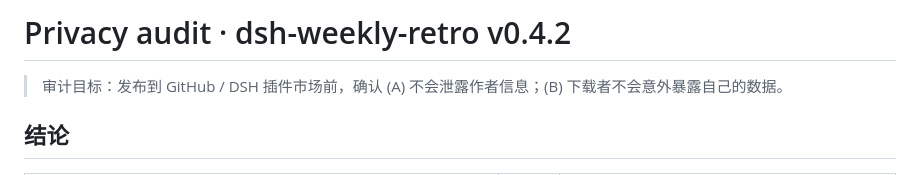
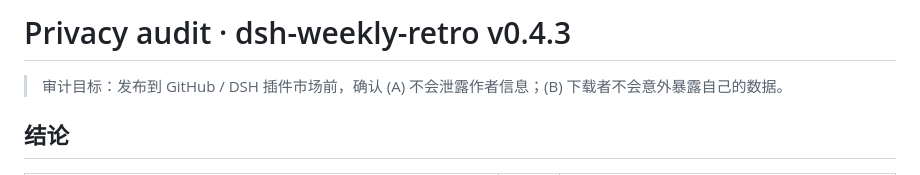
Before and after one commit to Dreamaniax/dsh-weekly-retro, a Markdown page: docs/PRIVACY-AUDIT.md, the part around the change. Rendered like a GitHub page.

```diff
--- a/docs/PRIVACY-AUDIT.md
+++ b/docs/PRIVACY-AUDIT.md
@@ -1,4 +1,4 @@
-# Privacy audit · dsh-weekly-retro v0.4.2
+# Privacy audit · dsh-weekly-retro v0.4.3
 
 > 审计目标：发布到 GitHub / DSH 插件市场前，确认 (A) 不会泄露作者信息；(B) 下载者不会意外暴露自己的数据。
 
```
Also changed, not shown: README.md (+1 -1 lines), docs/RELEASE-CHECKLIST.md (+3 -3 lines), docs/UI-REVIEW.md (added, +144 -0 lines), assets/icon-1024.png, assets/icon-180.png, assets/icon-tile.png, assets/icon.png, 1 other file.
